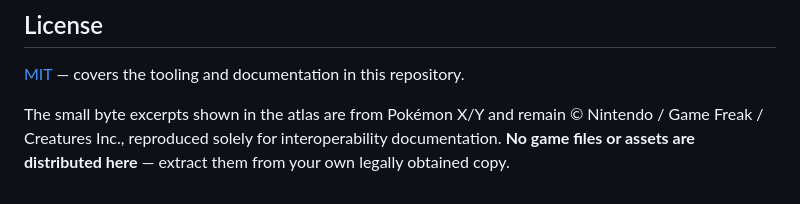
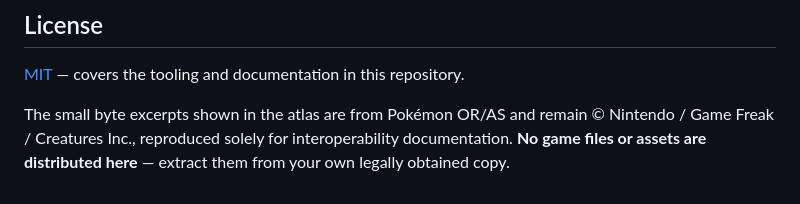
Before and after one commit to Drizz1le/gf1motion, a Markdown page: README.md, the part around the change. Rendered like a GitHub page.

Commit message:
Update Pokémon reference in README

```diff
--- a/README.md
+++ b/README.md
@@ -155,7 +155,7 @@ now fully writable, it's just a retargeting problem.
 
 [MIT](LICENSE) — covers the tooling and documentation in this repository.
 
-The small byte excerpts shown in the atlas are from Pokémon X/Y and remain
+The small byte excerpts shown in the atlas are from Pokémon OR/AS and remain
 © Nintendo / Game Freak / Creatures Inc., reproduced solely for interoperability documentation.
 **No game files or assets are distributed here** — extract them from your own legally obtained
 copy.
```
